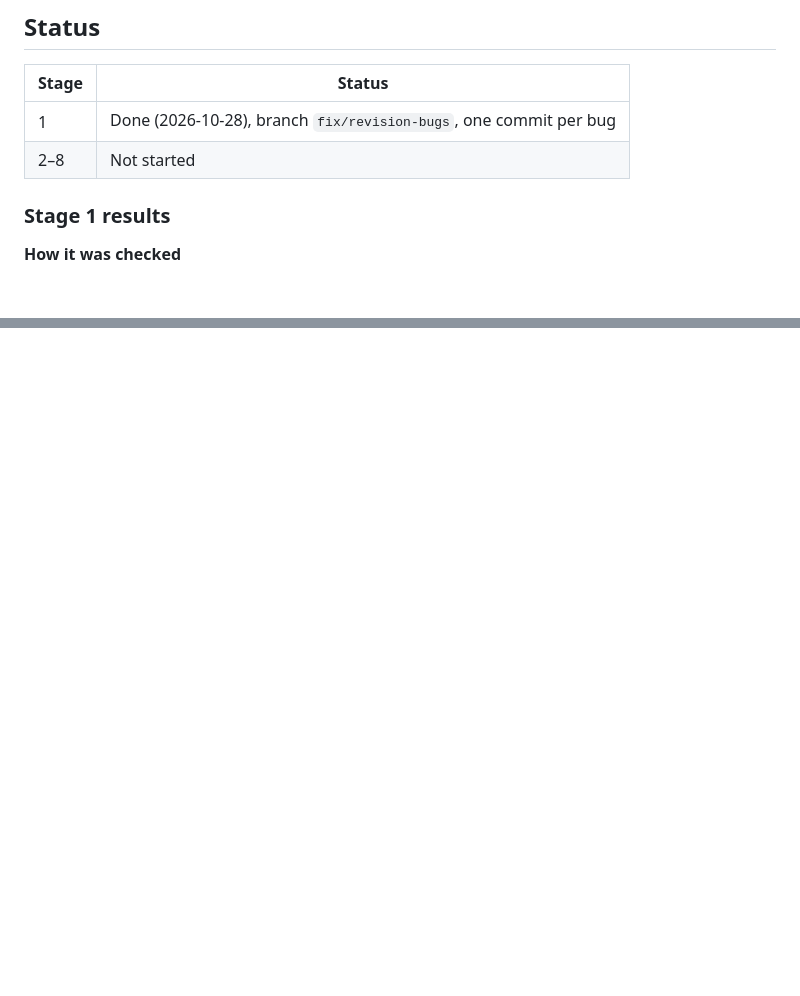
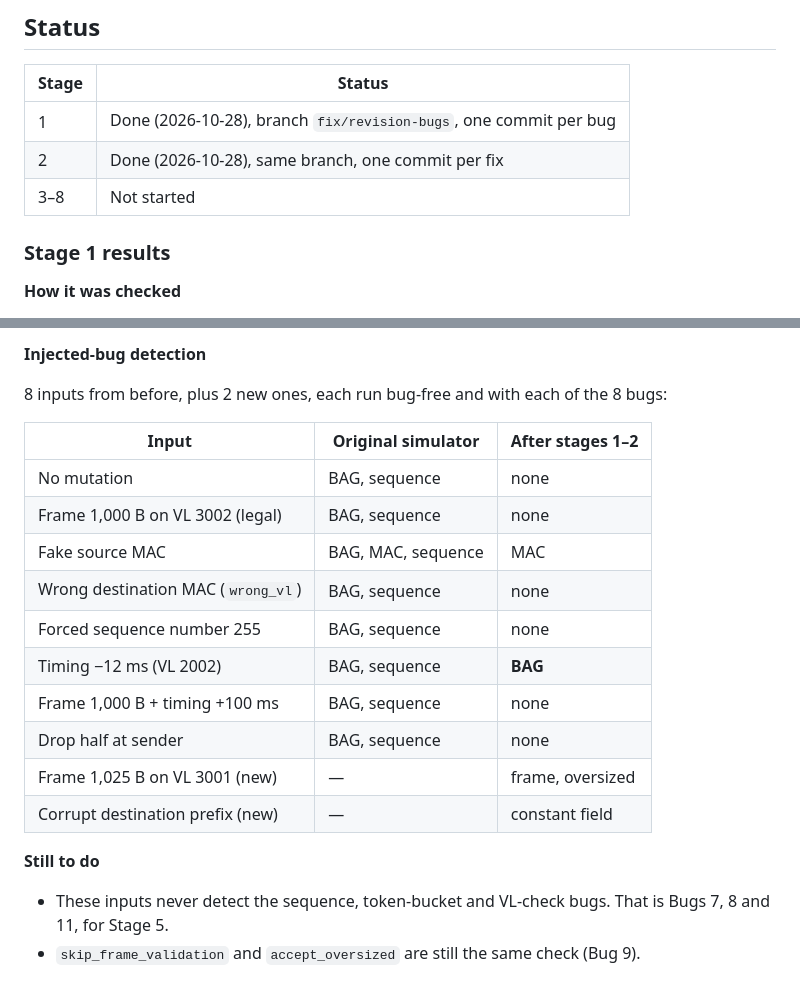
Before and after one commit to hodisan94/ARINC664-LLM_fuzzer_and_spec_extractor, a Markdown page: context/FIX_PLAN.md, 2 parts joined by grey strips. GitHub-like rendering; blank space fills up the shorter version.

```diff
--- a/context/FIX_PLAN.md
+++ b/context/FIX_PLAN.md
@@ -123,7 +123,8 @@ campaigns.
 | Stage | Status |
 |---|---|
 | 1 | Done (2026-10-28), branch `fix/revision-bugs`, one commit per bug |
-| 2–8 | Not started |
+| 2 | Done (2026-10-28), same branch, one commit per fix |
+| 3–8 | Not started |
 
 ### Stage 1 results
 
@@ -160,0 +210,22 @@ campaigns.
+**Injected-bug detection**
+
+8 inputs from before, plus 2 new ones, each run bug-free and with each of the 8 bugs:
+
+| Input | Original simulator | After stages 1–2 |
+|---|---|---|
+| No mutation | BAG, sequence | none |
+| Frame 1,000 B on VL 3002 (legal) | BAG, sequence | none |
+| Fake source MAC | BAG, MAC, sequence | MAC |
+| Wrong destination MAC (`wrong_vl`) | BAG, sequence | none |
+| Forced sequence number 255 | BAG, sequence | none |
+| Timing −12 ms (VL 2002) | BAG, sequence | **BAG** |
+| Frame 1,000 B + timing +100 ms | BAG, sequence | none |
+| Drop half at sender | BAG, sequence | none |
+| Frame 1,025 B on VL 3001 (new) | — | frame, oversized |
+| Corrupt destination prefix (new) | — | constant field |
+
+**Still to do**
+
+- These inputs never detect the sequence, token-bucket and VL-check bugs. That is
+  Bugs 7, 8 and 11, for Stage 5.
+- `skip_frame_validation` and `accept_oversized` are still the same check (Bug 9).
```
Also changed, not shown: other parts of context/FIX_PLAN.md (+49 -1 lines).
